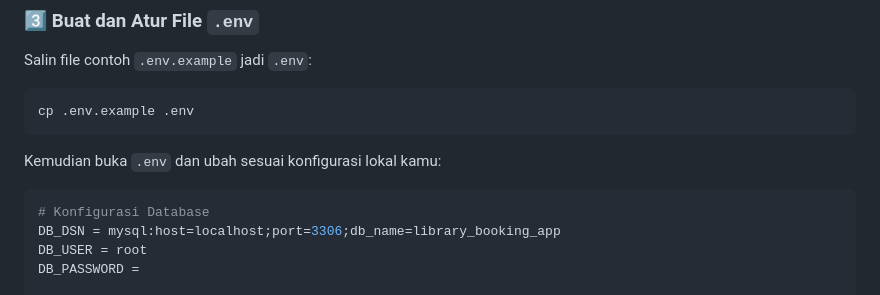
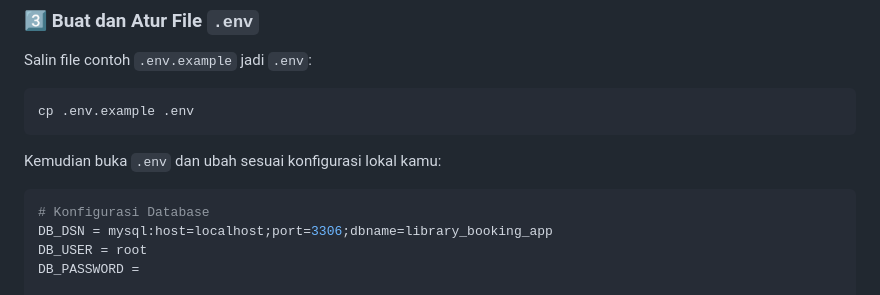
Before and after one commit to MohammadRizkiSyahputra/library-booking-app, a Markdown page: README.md, the part around the change. Drawn GitHub-style.

````diff
--- a/README.md
+++ b/README.md
@@ -46,7 +46,7 @@ cp .env.example .env
 Kemudian buka `.env` dan ubah sesuai konfigurasi lokal kamu:
 ```ini
 # Konfigurasi Database
-DB_DSN = mysql:host=localhost;port=3306;db_name=library_booking_app
+DB_DSN = mysql:host=localhost;port=3306;dbname=library_booking_app
 DB_USER = root
 DB_PASSWORD =
 
````
